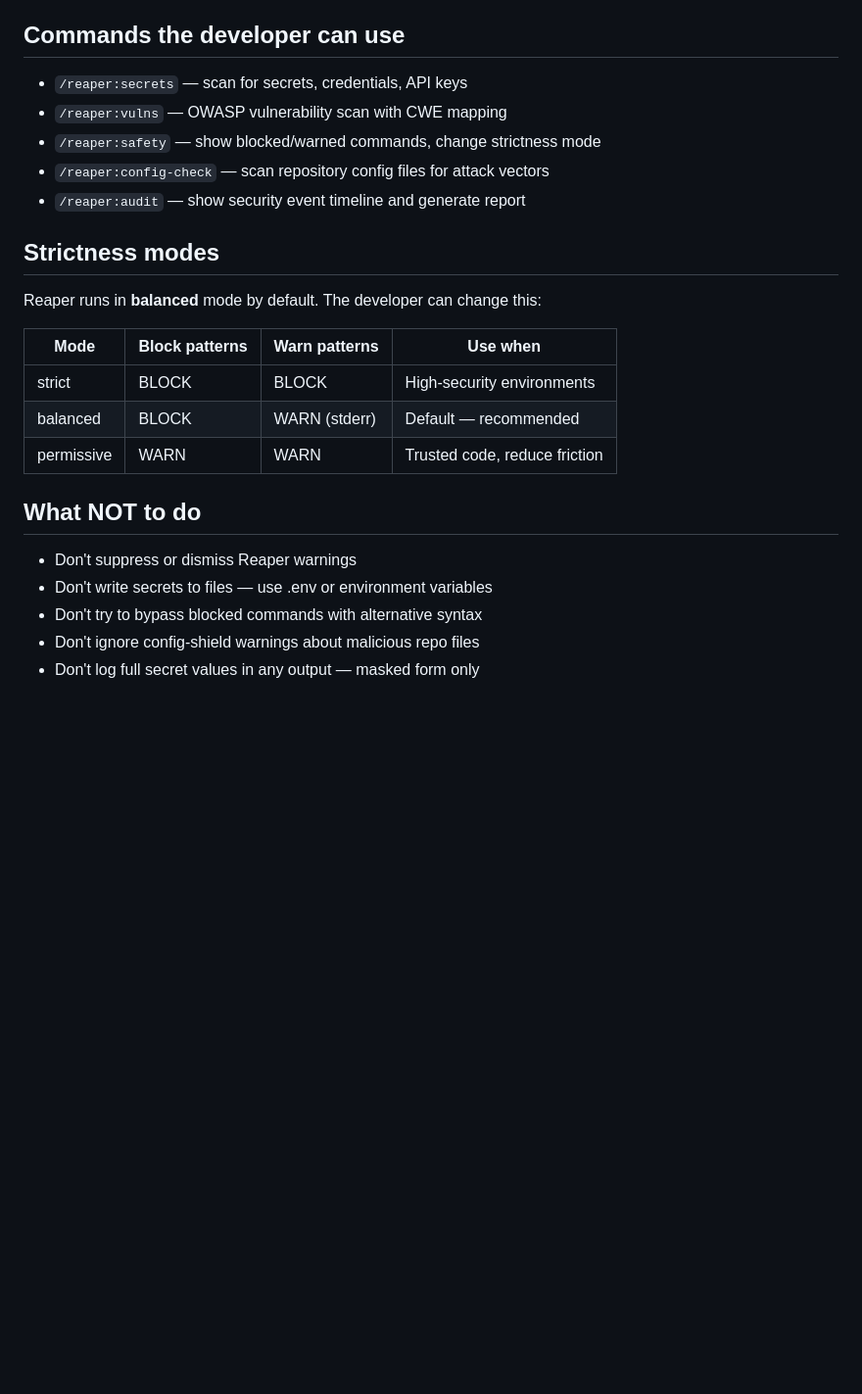
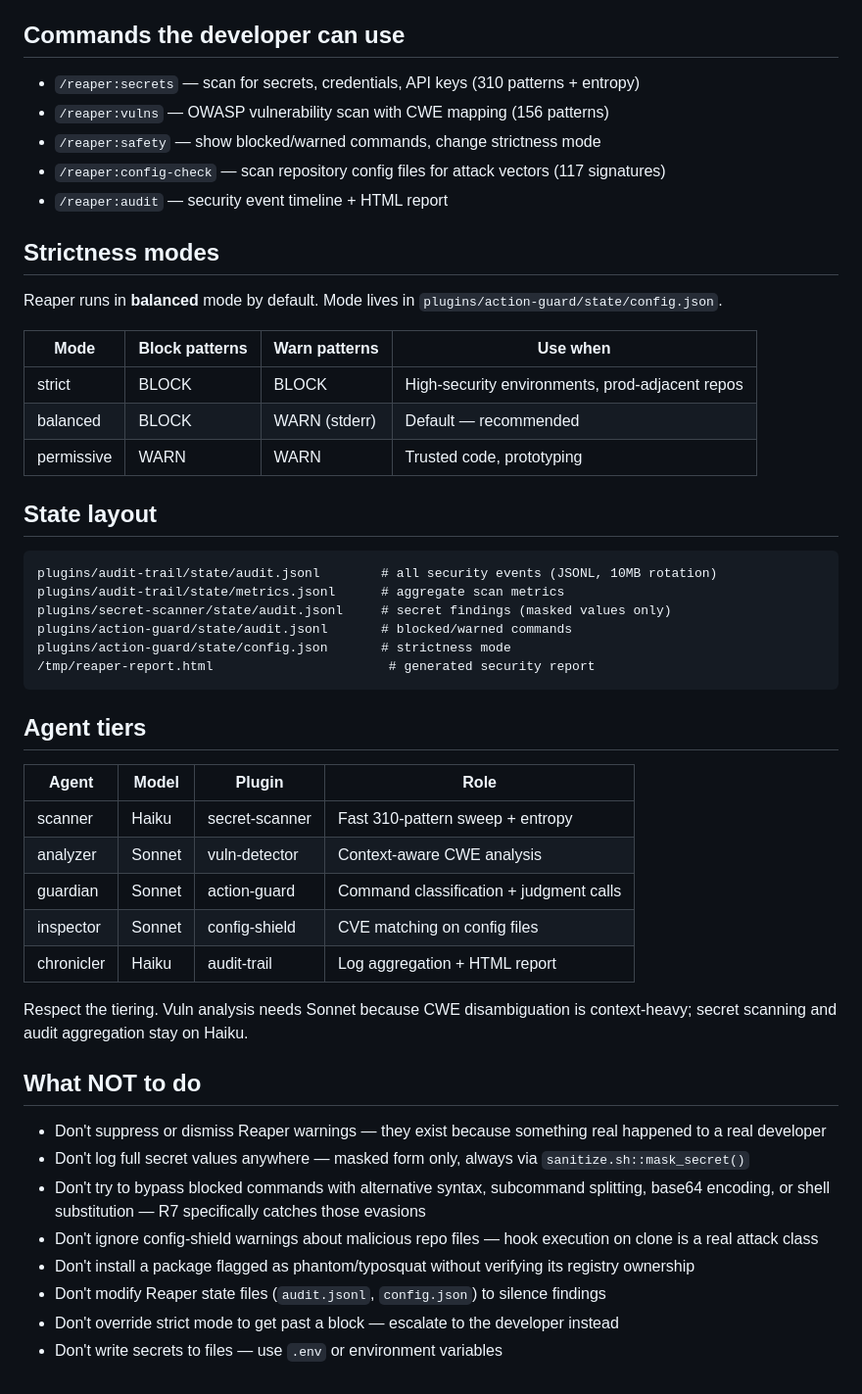
Before and after one commit to enchanter-ai/hydra, a Markdown page: CLAUDE.md, the part around one of its changes. Shown at 98% size. GitHub-like rendering; blank space fills up the shorter version.

````diff
--- a/CLAUDE.md
+++ b/CLAUDE.md
@@ -41,26 +52,52 @@ On every tool call:
 
 ## Commands the developer can use
 
-- `/reaper:secrets` — scan for secrets, credentials, API keys
-- `/reaper:vulns` — OWASP vulnerability scan with CWE mapping
+- `/reaper:secrets` — scan for secrets, credentials, API keys (310 patterns + entropy)
+- `/reaper:vulns` — OWASP vulnerability scan with CWE mapping (156 patterns)
 - `/reaper:safety` — show blocked/warned commands, change strictness mode
-- `/reaper:config-check` — scan repository config files for attack vectors
-- `/reaper:audit` — show security event timeline and generate report
+- `/reaper:config-check` — scan repository config files for attack vectors (117 signatures)
+- `/reaper:audit` — security event timeline + HTML report
 
 ## Strictness modes
 
-Reaper runs in **balanced** mode by default. The developer can change this:
+Reaper runs in **balanced** mode by default. Mode lives in `plugins/action-guard/state/config.json`.
 
 | Mode | Block patterns | Warn patterns | Use when |
 |------|---------------|---------------|----------|
-| strict | BLOCK | BLOCK | High-security environments |
+| strict | BLOCK | BLOCK | High-security environments, prod-adjacent repos |
 | balanced | BLOCK | WARN (stderr) | Default — recommended |
-| permissive | WARN | WARN | Trusted code, reduce friction |
+| permissive | WARN | WARN | Trusted code, prototyping |
+
+## State layout
+
+```
+plugins/audit-trail/state/audit.jsonl        # all security events (JSONL, 10MB rotation)
+plugins/audit-trail/state/metrics.jsonl      # aggregate scan metrics
+plugins/secret-scanner/state/audit.jsonl     # secret findings (masked values only)
+plugins/action-guard/state/audit.jsonl       # blocked/warned commands
+plugins/action-guard/state/config.json       # strictness mode
+/tmp/reaper-report.html                       # generated security report
+```
+
+## Agent tiers
+
+| Agent | Model | Plugin | Role |
+|-------|-------|--------|------|
+| scanner | Haiku | secret-scanner | Fast 310-pattern sweep + entropy |
+| analyzer | Sonnet | vuln-detector | Context-aware CWE analysis |
+| guardian | Sonnet | action-guard | Command classification + judgment calls |
+| inspector | Sonnet | config-shield | CVE matching on config files |
+| chronicler | Haiku | audit-trail | Log aggregation + HTML report |
+
+Respect the tiering. Vuln analysis needs Sonnet because CWE disambiguation is context-heavy; secret scanning and audit aggregation stay on Haiku.
 
 ## What NOT to do
 
-- Don't suppress or dismiss Reaper warnings
-- Don't write secrets to files — use .env or environment variables
-- Don't try to bypass blocked commands with alternative syntax
-- Don't ignore config-shield warnings about malicious repo files
-- Don't log full secret values in any output — masked form only
+- Don't suppress or dismiss Reaper warnings — they exist because something real happened to a real developer
+- Don't log full secret values anywhere — masked form only, always via `sanitize.sh::mask_secret()`
+- Don't try to bypass blocked commands with alternative syntax, subcommand splitting, base64 encoding, or shell substitution — R7 specifically catches those evasions
+- Don't ignore config-shield warnings about malicious repo files — hook execution on clone is a real attack class
+- Don't install a package flagged as phantom/typosquat without verifying its registry ownership
+- Don't modify Reaper state files (`audit.jsonl`, `config.json`) to silence findings
+- Don't override strict mode to get past a block — escalate to the developer instead
+- Don't write secrets to files — use `.env` or environment variables
````
Also changed, not shown: other parts of CLAUDE.md (+26 -15 lines).
